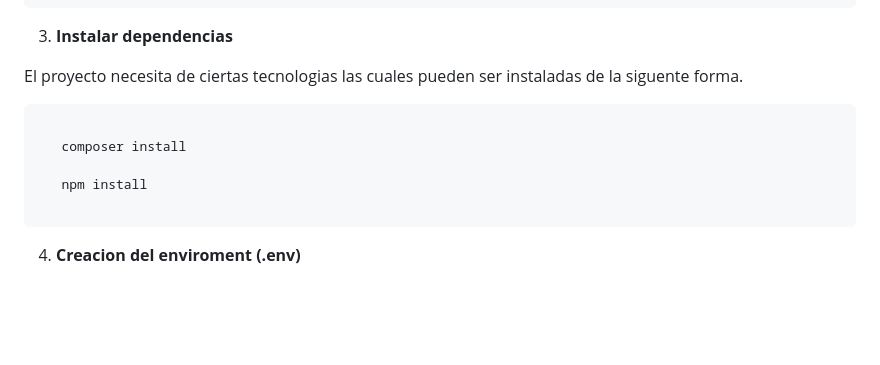
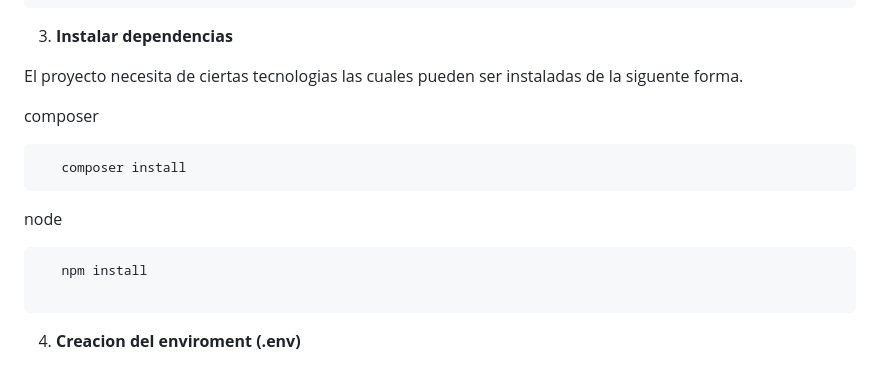
Before and after one commit to Andres020Mi/CEFAEMPRESA-ERP, a Markdown page: documentacion/instalacion y despliegue.md, the part around the change. Rendered like a GitHub page; blank space fills up the shorter version.

Commit message:
actualizacion en el documento de isntalacion

````diff
--- a/documentacion/instalacion y despliegue.md
+++ b/documentacion/instalacion y despliegue.md
@@ -37,14 +37,19 @@ Para poder ejecutar comandos tienes que encontrarte en la hubicacion correcta, e
 
 El proyecto necesita de ciertas tecnologias las cuales pueden ser instaladas de la siguente forma.
 
+
+composer
+
 ```bash
+   composer install
+```
 
-   composer install
+node
 
+```bash
    npm install
 
 ```
-
 
 4. **Creacion del enviroment (.env)**
 
````
